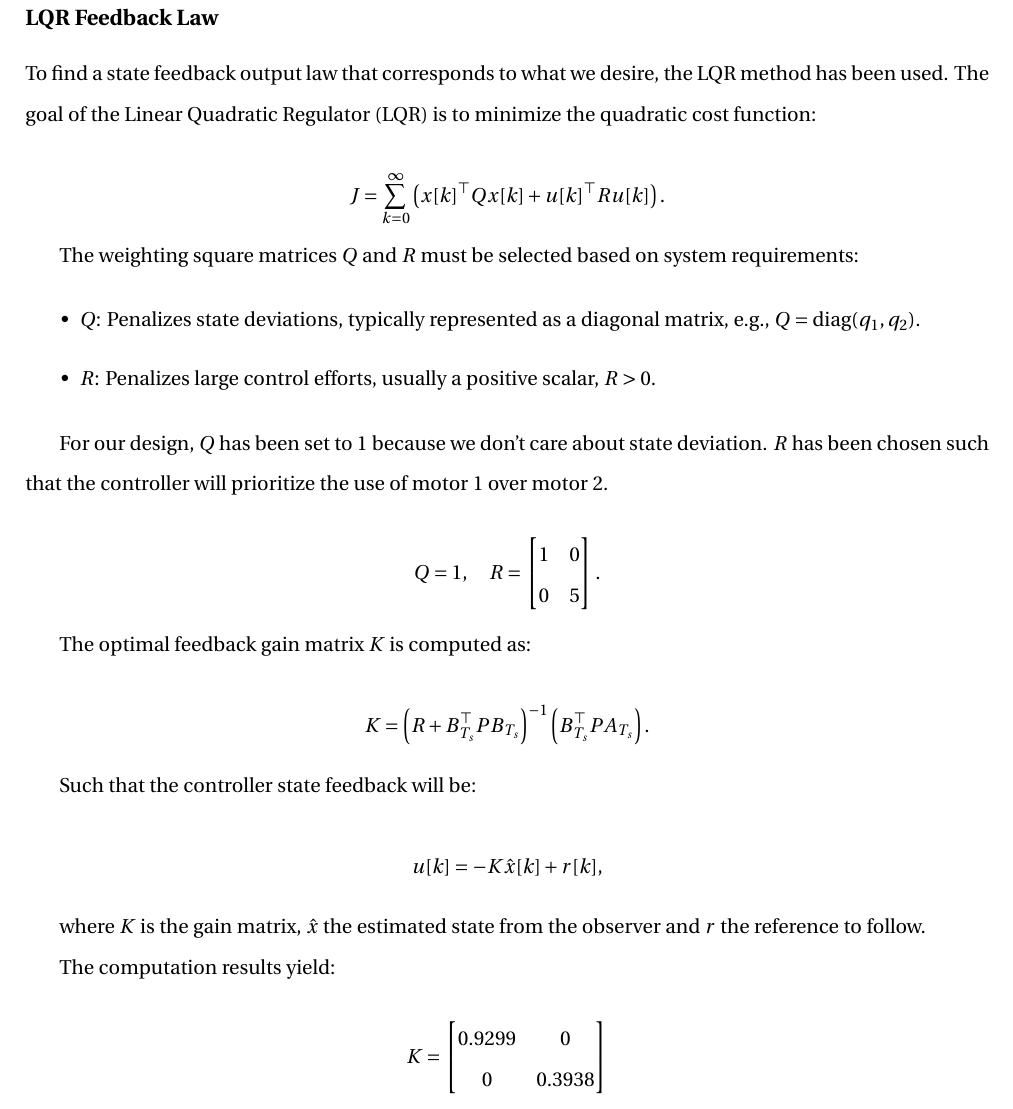
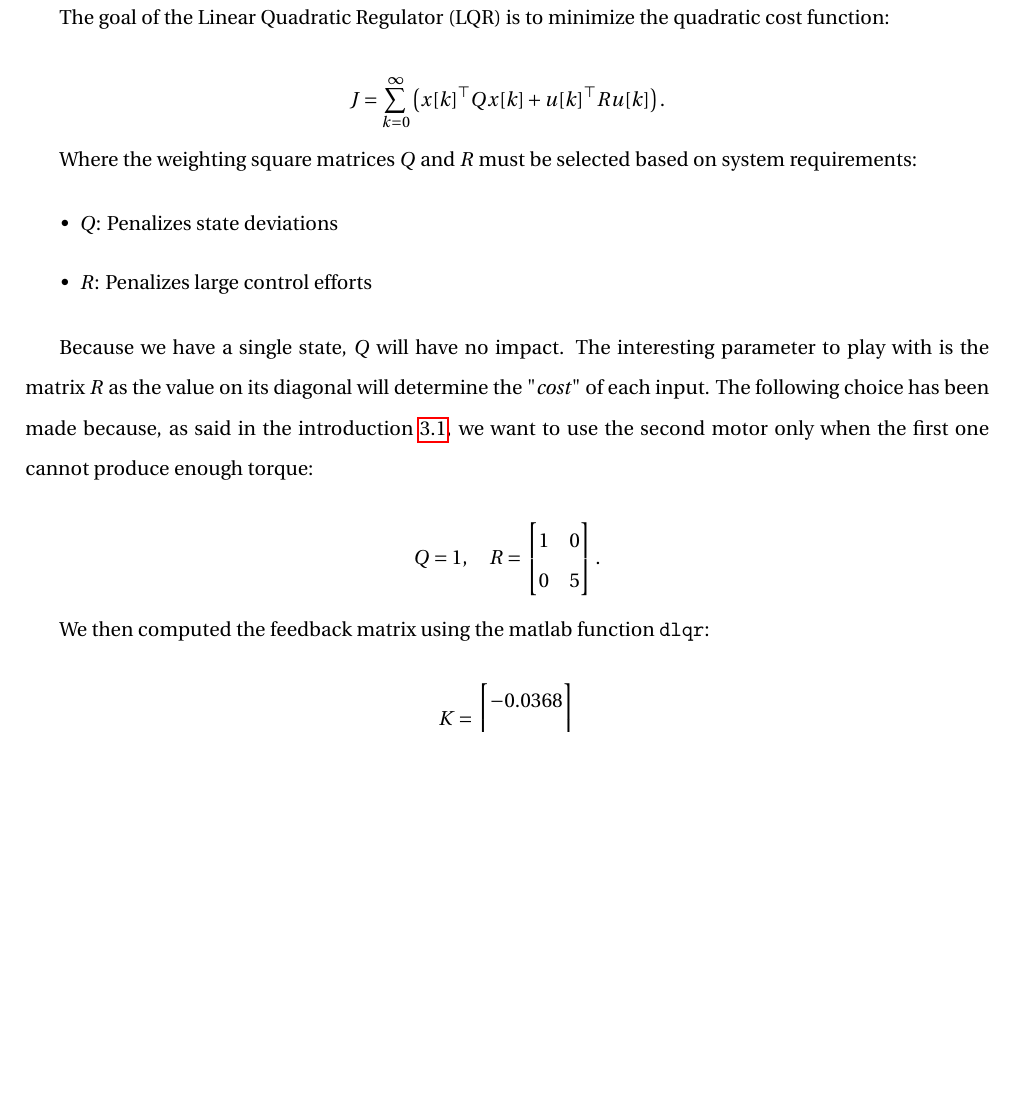
Before and after one commit to E-was-here/CSD_report, a LaTeX document (main.tex, which reads content/chapters/chapter3.tex): part of page 18 of 19, cut at the place of the change, the shorter picture padded with empty space. Compiled offline with pdfLaTeX.

Commit message:
update 2 of still a lot

```diff
--- a/content/chapters/chapter3.tex
+++ b/content/chapters/chapter3.tex
@@ -145,8 +146,7 @@ speed sensor. This gives rise to a really simple block diagram:
     \label{fig:lqr structure}
 \end{figure}
 
-The determination of the value for $K$
-
+The determination of the value for $K$ has been done using the LQR algorithm.
 % observer derivation, left in comment with respect to the time spent writing the subsection :')
 
 \iffalse
@@ -198,24 +198,23 @@ An easy choice is $l_1 = -0.9974$ and $l_2 = -1$ to make $A_{T_s} + LC$ diagonal
 \end{equation}
 \fi
 
-\subsection{LQR Feedback Law}
-
-To find a state feedback output law that corresponds to what we desire, the LQR method has been used.
 The goal of the Linear Quadratic Regulator (LQR) is to minimize the quadratic cost function:
 
 \[
 J = \sum_{k=0}^\infty \left( x[k]^\top Q x[k] + u[k]^\top R u[k] \right).
 \]
 
-The weighting square matrices \( Q \) and \( R \) must be selected based on system requirements:
+Where the weighting square matrices \( Q \) and \( R \) must be selected based on system requirements:
 
 \begin{itemize}
-    \item \( Q \): Penalizes state deviations, typically represented as a diagonal matrix, e.g., \( Q = \text{diag}(q_1, q_2) \).
-    \item \( R \): Penalizes large control efforts, usually a positive scalar, \( R > 0 \).
+    \item \( Q \): Penalizes state deviations
+    \item \( R \): Penalizes large control efforts
 \end{itemize}
 
-For our design, $Q$ has been set to 1 because we don't care about state deviation. $R$ has been chosen such that the
-controller will prioritize the use of motor 1 over motor 2.
+Because we have a single state, $Q$ will have no impact. The interesting parameter to play with is the matrix $R$ as the
+value on its diagonal will determine the "\textit{cost}" of each input. The following choice has been made because, as
+said in the introduction \ref{section:lqr introduction}, we want to use the second motor only when the first one cannot
+produce enough torque:
 
 \[
 Q = 1, \quad
@@ -225,25 +224,11 @@ R = \begin{bmatrix}
 \end{bmatrix}.
 \]
 
-The optimal feedback gain matrix \( K \) is computed as:
-
-\[
-K = \left( R + B_{T_s}^\top P B_{T_s} \right)^{-1} \left(B_{T_s}^\top P A_{T_s} \right).
-\]
-
-Such that the controller state feedback will be:
-
-\[
-u[k] = -K \hat{x}[k] + r[k],
-\]
-
-where \( K \) is the gain matrix, $\hat{x}$ the estimated state from the observer and $r$ the reference to follow.
-
-The computation results yield:
+We then computed the feedback matrix using the matlab function \texttt{dlqr}:
 
 \[
 K = \begin{bmatrix}
-    0.9299 & 0\\
-    0 & 0.3938
+    -0.0368\\
+    -0.0065
 \end{bmatrix}
 \]
```
Also changed, not shown: main.pdf, content/chapters/chapter3.tex (1 more changed lines).
